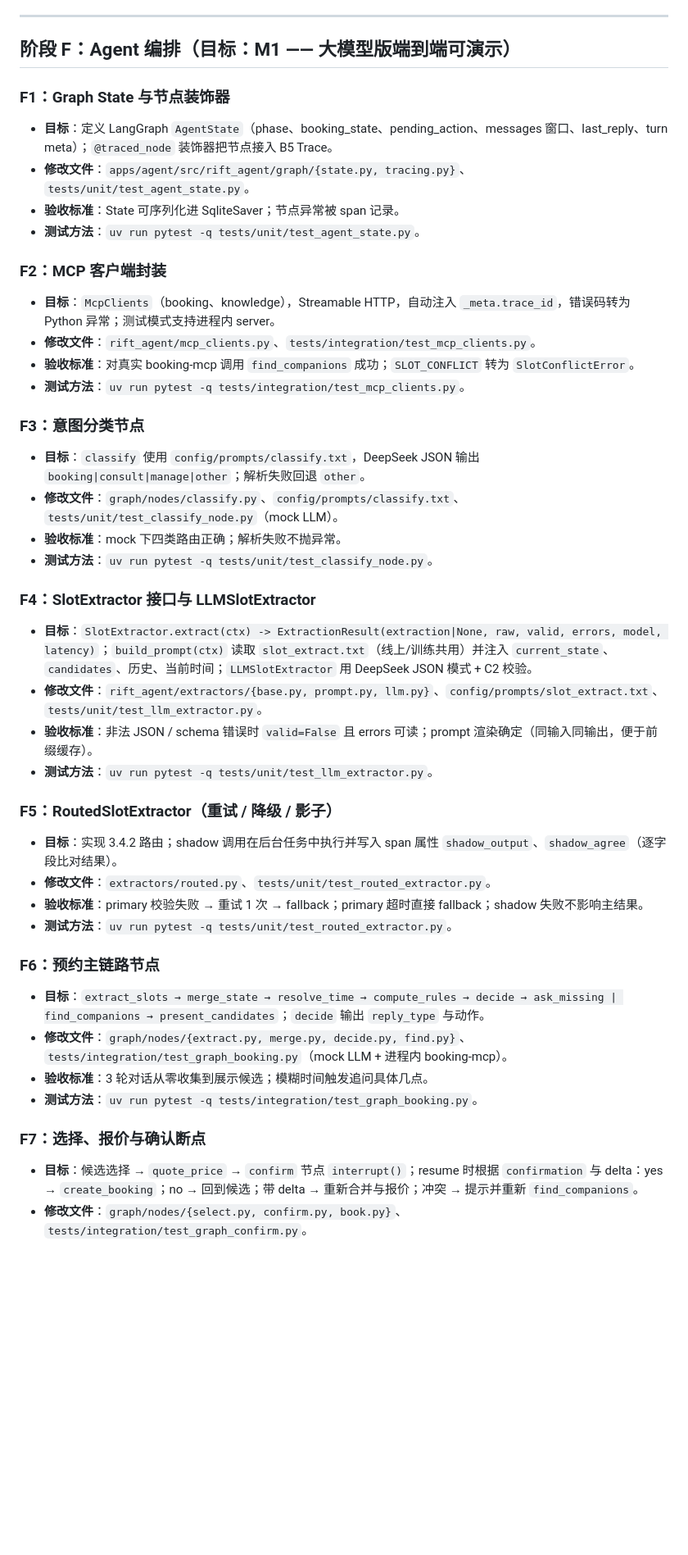
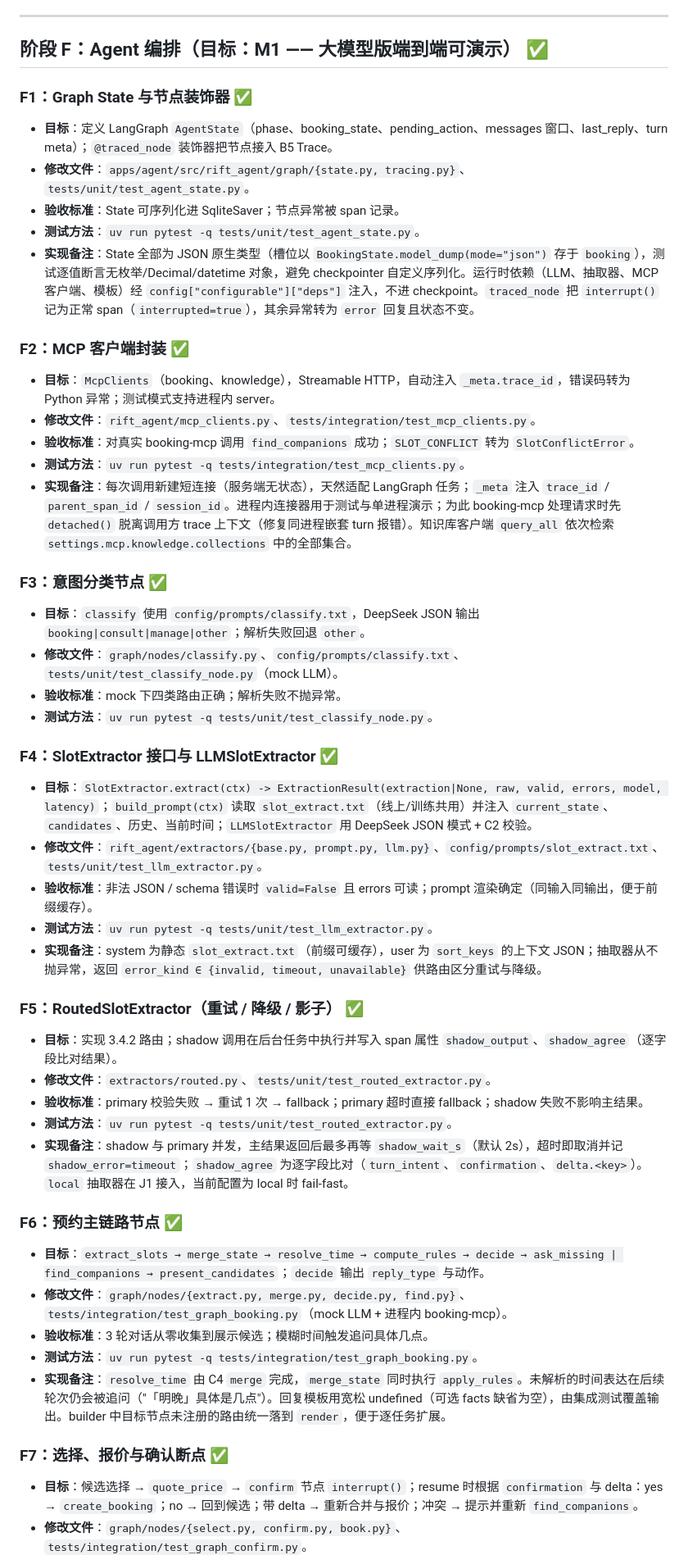
Before and after one commit to SeroGoingCrazy/rift-companion-agent, a Markdown page: DEV_SPEC.md, the part around one of its changes. Shown at 82% size. GitHub-like rendering; blank space fills up the shorter version.

```diff
--- a/DEV_SPEC.md
+++ b/DEV_SPEC.md
@@ -826,45 +827,50 @@ session:
 
 ---
 
-## 阶段 F：Agent 编排（目标：M1 —— 大模型版端到端可演示）
+## 阶段 F：Agent 编排（目标：M1 —— 大模型版端到端可演示） ✅
 
-### F1：Graph State 与节点装饰器
+### F1：Graph State 与节点装饰器 ✅
 - **目标**：定义 LangGraph `AgentState`（phase、booking_state、pending_action、messages 窗口、last_reply、turn meta）；`@traced_node` 装饰器把节点接入 B5 Trace。
 - **修改文件**：`apps/agent/src/rift_agent/graph/{state.py, tracing.py}`、`tests/unit/test_agent_state.py`。
 - **验收标准**：State 可序列化进 SqliteSaver；节点异常被 span 记录。
 - **测试方法**：`uv run pytest -q tests/unit/test_agent_state.py`。
+- **实现备注**：State 全部为 JSON 原生类型（槽位以 `BookingState.model_dump(mode="json")` 存于 `booking`），测试逐值断言无枚举/Decimal/datetime 对象，避免 checkpointer 自定义序列化。运行时依赖（LLM、抽取器、MCP 客户端、模板）经 `config["configurable"]["deps"]` 注入，不进 checkpoint。`traced_node` 把 `interrupt()` 记为正常 span（`interrupted=true`），其余异常转为 `error` 回复且状态不变。
 
-### F2：MCP 客户端封装
+### F2：MCP 客户端封装 ✅
 - **目标**：`McpClients`（booking、knowledge），Streamable HTTP，自动注入 `_meta.trace_id`，错误码转为 Python 异常；测试模式支持进程内 server。
 - **修改文件**：`rift_agent/mcp_clients.py`、`tests/integration/test_mcp_clients.py`。
 - **验收标准**：对真实 booking-mcp 调用 `find_companions` 成功；`SLOT_CONFLICT` 转为 `SlotConflictError`。
 - **测试方法**：`uv run pytest -q tests/integration/test_mcp_clients.py`。
+- **实现备注**：每次调用新建短连接（服务端无状态），天然适配 LangGraph 任务；`_meta` 注入 `trace_id` / `parent_span_id` / `session_id`。进程内连接器用于测试与单进程演示；为此 booking-mcp 处理请求时先 `detached()` 脱离调用方 trace 上下文（修复同进程嵌套 turn 报错）。知识库客户端 `query_all` 依次检索 `settings.mcp.knowledge.collections` 中的全部集合。
 
-### F3：意图分类节点
+### F3：意图分类节点 ✅
 - **目标**：`classify` 使用 `config/prompts/classify.txt`，DeepSeek JSON 输出 `booking|consult|manage|other`；解析失败回退 `other`。
 - **修改文件**：`graph/nodes/classify.py`、`config/prompts/classify.txt`、`tests/unit/test_classify_node.py`（mock LLM）。
 - **验收标准**：mock 下四类路由正确；解析失败不抛异常。
 - **测试方法**：`uv run pytest -q tests/unit/test_classify_node.py`。
 
-### F4：SlotExtractor 接口与 LLMSlotExtractor
+### F4：SlotExtractor 接口与 LLMSlotExtractor ✅
 - **目标**：`SlotExtractor.extract(ctx) -> ExtractionResult(extraction|None, raw, valid, errors, model, latency)`；`build_prompt(ctx)` 读取 `slot_extract.txt`（线上/训练共用）并注入 `current_state`、`candidates`、历史、当前时间；`LLMSlotExtractor` 用 DeepSeek JSON 模式 + C2 校验。
 - **修改文件**：`rift_agent/extractors/{base.py, prompt.py, llm.py}`、`config/prompts/slot_extract.txt`、`tests/unit/test_llm_extractor.py`。
 - **验收标准**：非法 JSON / schema 错误时 `valid=False` 且 errors 可读；prompt 渲染确定（同输入同输出，便于前缀缓存）。
 - **测试方法**：`uv run pytest -q tests/unit/test_llm_extractor.py`。
+- **实现备注**：system 为静态 `slot_extract.txt`（前缀可缓存），user 为 `sort_keys` 的上下文 JSON；抽取器从不抛异常，返回 `error_kind ∈ {invalid, timeout, unavailable}` 供路由区分重试与降级。
 
-### F5：RoutedSlotExtractor（重试 / 降级 / 影子）
+### F5：RoutedSlotExtractor（重试 / 降级 / 影子） ✅
 - **目标**：实现 3.4.2 路由；shadow 调用在后台任务中执行并写入 span 属性 `shadow_output`、`shadow_agree`（逐字段比对结果）。
 - **修改文件**：`extractors/routed.py`、`tests/unit/test_routed_extractor.py`。
 - **验收标准**：primary 校验失败 → 重试 1 次 → fallback；primary 超时直接 fallback；shadow 失败不影响主结果。
 - **测试方法**：`uv run pytest -q tests/unit/test_routed_extractor.py`。
+- **实现备注**：shadow 与 primary 并发，主结果返回后最多再等 `shadow_wait_s`（默认 2s），超时即取消并记 `shadow_error=timeout`；`shadow_agree` 为逐字段比对（`turn_intent`、`confirmation`、`delta.<key>`）。`local` 抽取器在 J1 接入，当前配置为 local 时 fail-fast。
 
-### F6：预约主链路节点
+### F6：预约主链路节点 ✅
 - **目标**：`extract_slots → merge_state → resolve_time → compute_rules → decide → ask_missing | find_companions → present_candidates`；`decide` 输出 `reply_type` 与动作。
 - **修改文件**：`graph/nodes/{extract.py, merge.py, decide.py, find.py}`、`tests/integration/test_graph_booking.py`（mock LLM + 进程内 booking-mcp）。
 - **验收标准**：3 轮对话从零收集到展示候选；模糊时间触发追问具体几点。
 - **测试方法**：`uv run pytest -q tests/integration/test_graph_booking.py`。
+- **实现备注**：`resolve_time` 由 C4 `merge` 完成，`merge_state` 同时执行 `apply_rules`。未解析的时间表达在后续轮次仍会被追问（"「明晚」具体是几点"）。回复模板用宽松 undefined（可选 facts 缺省为空），由集成测试覆盖输出。builder 中目标节点未注册的路由统一落到 `render`，便于逐任务扩展。
 
-### F7：选择、报价与确认断点
+### F7：选择、报价与确认断点 ✅
 - **目标**：候选选择 → `quote_price` → `confirm` 节点 `interrupt()`；resume 时根据 `confirmation` 与 delta：yes → `create_booking`；no → 回到候选；带 delta → 重新合并与报价；冲突 → 提示并重新 `find_companions`。
 - **修改文件**：`graph/nodes/{select.py, confirm.py, book.py}`、`tests/integration/test_graph_confirm.py`。
 - **验收标准**：确认前数据库无订单；"改成三小时再下单"重新报价；冲突场景给出替代候选。
```
Also changed, not shown: other parts of DEV_SPEC.md (+12 -7 lines).
